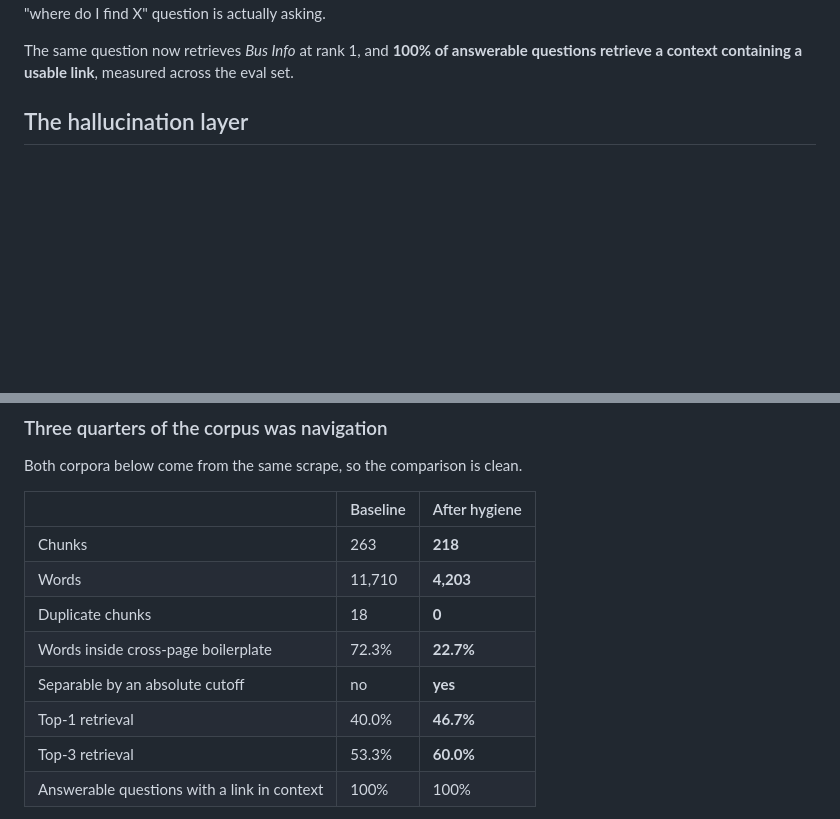
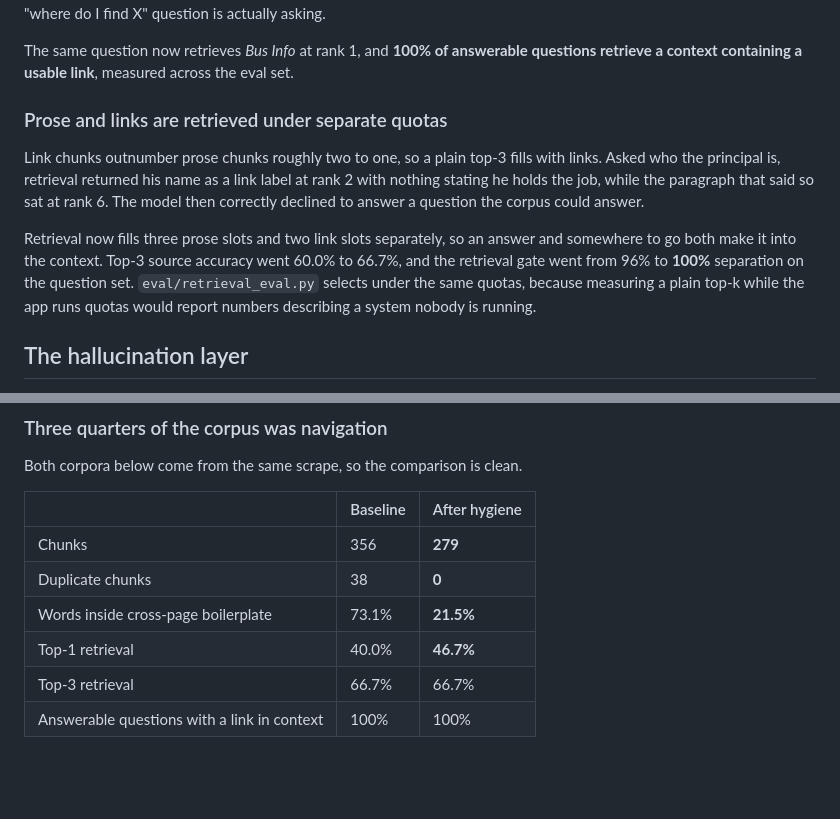
Before and after one commit to SaifSyed08/vrhs-chatbot, a Markdown page: README.md, 2 parts joined by grey strips. Drawn GitHub-style; blank space fills up the shorter version.

```diff
--- a/README.md
+++ b/README.md
@@ -62,6 +70,21 @@ matched, which is what a "where do I find X" question is actually asking.
 The same question now retrieves *Bus Info* at rank 1, and **100% of answerable
 questions retrieve a context containing a usable link**, measured across the
 eval set.
+
+### Prose and links are retrieved under separate quotas
+
+Link chunks outnumber prose chunks roughly two to one, so a plain top-3 fills
+with links. Asked who the principal is, retrieval returned his name as a link
+label at rank 2 with nothing stating he holds the job, while the paragraph that
+said so sat at rank 6. The model then correctly declined to answer a question
+the corpus could answer.
+
+Retrieval now fills three prose slots and two link slots separately, so an
+answer and somewhere to go both make it into the context. Top-3 source accuracy
+went 60.0% to 66.7%, and the retrieval gate went from 96% to **100%**
+separation on the question set. `eval/retrieval_eval.py` selects under the same
+quotas, because measuring a plain top-k while the app runs quotas would report
+numbers describing a system nobody is running.
 
 ## The hallucination layer
 
@@ -238,13 +261,11 @@ Both corpora below come from the same scrape, so the comparison is clean.
 
 | | Baseline | After hygiene |
 | --- | --- | --- |
-| Chunks | 263 | **218** |
-| Words | 11,710 | **4,203** |
-| Duplicate chunks | 18 | **0** |
-| Words inside cross-page boilerplate | 72.3% | **22.7%** |
-| Separable by an absolute cutoff | no | **yes** |
+| Chunks | 356 | **279** |
+| Duplicate chunks | 38 | **0** |
+| Words inside cross-page boilerplate | 73.1% | **21.5%** |
 | Top-1 retrieval | 40.0% | **46.7%** |
-| Top-3 retrieval | 53.3% | **60.0%** |
+| Top-3 retrieval | 66.7% | 66.7% |
 | Answerable questions with a link in context | 100% | 100% |
 
 The pass strips 64% of the words and every duplicate, and on the current corpus
```
Also changed, not shown: other parts of README.md (+39 -30 lines), docs/screenshot.png, docs/verification.png, 11 other files.
